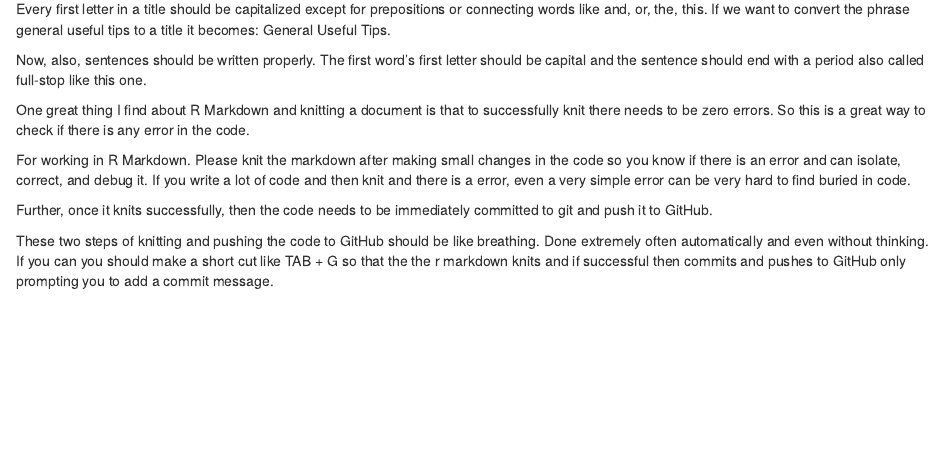
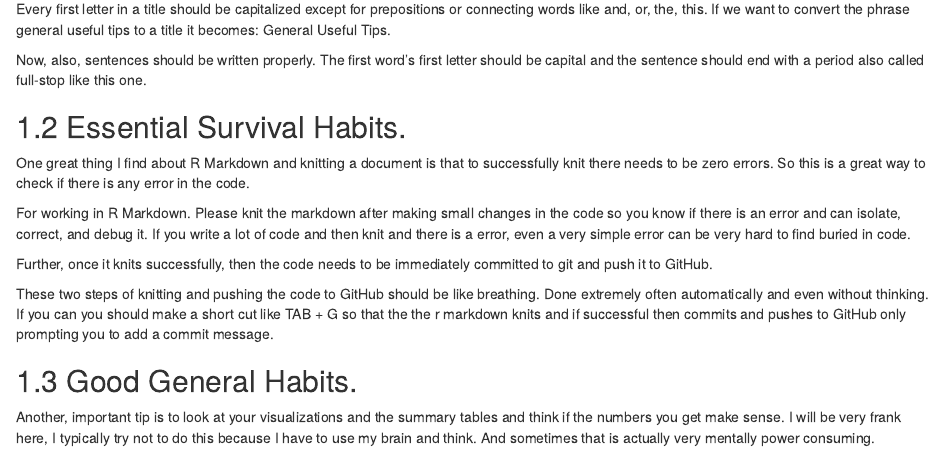
Before and after one commit to FaizanKhalidMohsin/Learning-Data-Science-Properly-for-Work-and-Production-Using-R, an R Markdown document (07-tips.Rmd): the page in a window 1100 px wide, from 170 px down. Rendered offline with R 4.5, knitr and Pandoc, with nearby package versions; drawn as R Markdown's standard HTML page in place of the format the file asks for.

Commit message:
Adding subtitles or sections to Tips Chapter.

```diff
--- a/07-tips.Rmd
+++ b/07-tips.Rmd
@@ -10,6 +10,7 @@ If we want to convert the phrase general useful tips to a title it becomes: Gene
 
 Now, also, sentences should be written properly. The first word's first letter should be capital and the sentence should end with a period also called full-stop like this one.
 
+## Essential Survival Habits.
 
 One great thing I find about R Markdown and knitting a document is that to successfully knit there needs to be zero errors. So this is a great way to check if there is any error in the code.
 
@@ -18,3 +19,7 @@ For working in R Markdown. Please knit the markdown after making small changes i
 Further, once it knits successfully, then the code needs to be immediately committed to git and push it to GitHub.
 
 These two steps of knitting and pushing the code to GitHub should be like breathing. Done extremely often automatically and even without thinking. If you can you should make a short cut like TAB + G so that the the r markdown knits and if successful then commits and pushes to GitHub only prompting you to add a commit message.
+
+## Good General Habits.
+
+Another, important tip is to look at your visualizations and the summary tables and think if the numbers you get make sense. I will be very frank here, I typically try not to do this because I have to use my brain and think. And sometimes that is actually very mentally power consuming.
```
